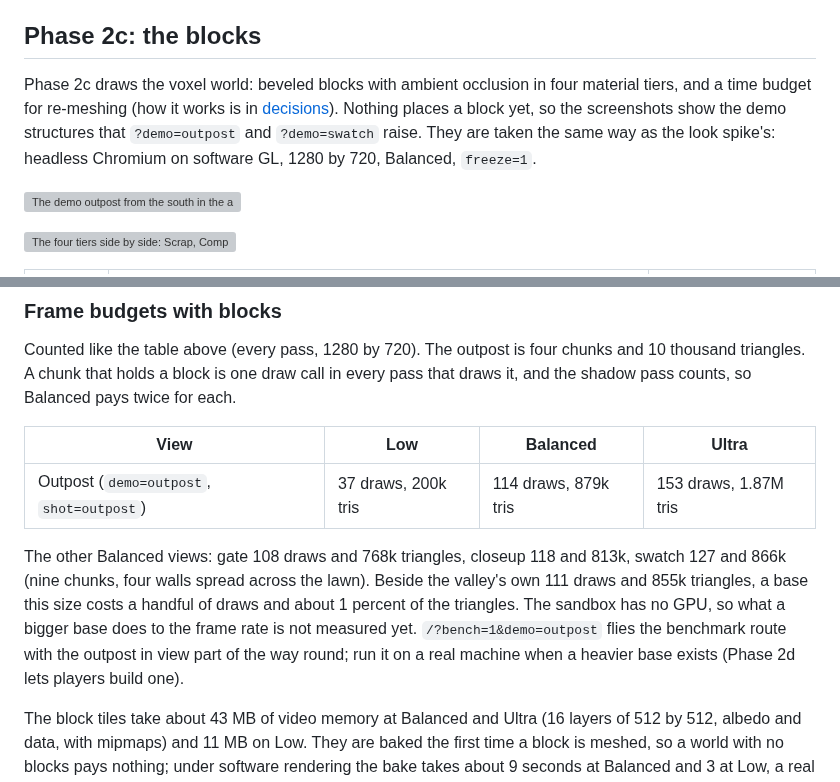
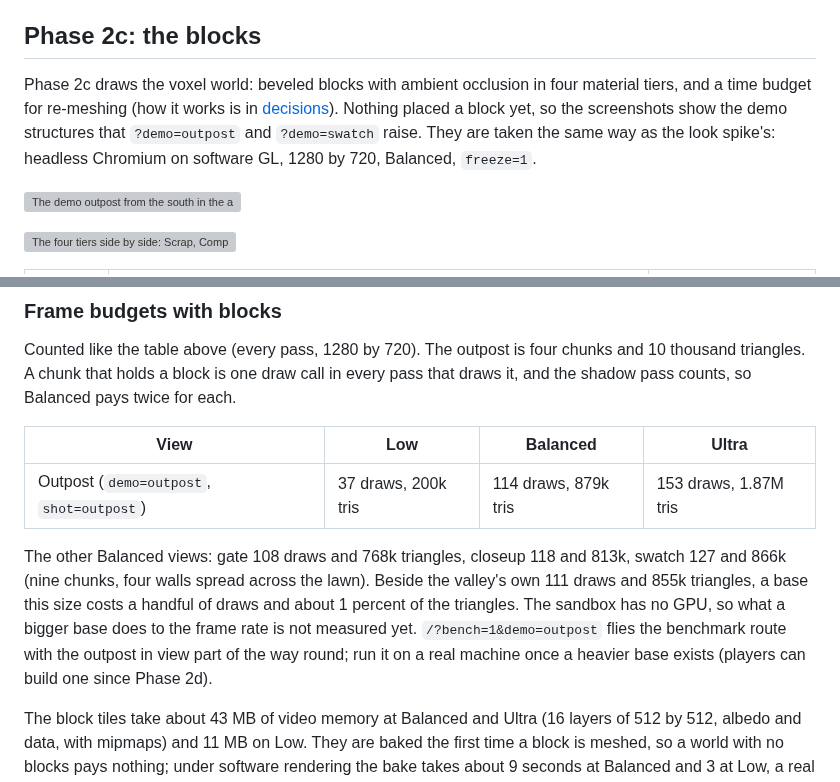
Before and after one commit to austinbryanprice-droid/Claude-Survivor-Builder, a Markdown page: docs/art-direction.md, 2 parts joined by grey strips. Drawn GitHub-style; grey boxes are pictures that could not be loaded.

```diff
--- a/docs/art-direction.md
+++ b/docs/art-direction.md
@@ -170,7 +170,7 @@ All three presets pass the game page's mark (at least 57 FPS on average, 95th pe
 
 ## Phase 2c: the blocks
 
-Phase 2c draws the voxel world: beveled blocks with ambient occlusion in four material tiers, and a time budget for re-meshing (how it works is in [decisions](decisions.md#phase-2c-block-meshing-and-materials)). Nothing places a block yet, so the screenshots show the demo structures that `?demo=outpost` and `?demo=swatch` raise. They are taken the same way as the look spike's: headless Chromium on software GL, 1280 by 720, Balanced, `freeze=1`.
+Phase 2c draws the voxel world: beveled blocks with ambient occlusion in four material tiers, and a time budget for re-meshing (how it works is in [decisions](decisions.md#phase-2c-block-meshing-and-materials)). Nothing placed a block yet, so the screenshots show the demo structures that `?demo=outpost` and `?demo=swatch` raise. They are taken the same way as the look spike's: headless Chromium on software GL, 1280 by 720, Balanced, `freeze=1`.
 
 ![The demo outpost from the south in the afternoon, Balanced](phase-2/blocks-outpost.jpg)
 
@@ -191,7 +191,7 @@ Counted like the table above (every pass, 1280 by 720). The outpost is four chun
 | ---------------------------------------- | ------------------- | -------------------- | --------------------- |
 | Outpost (`demo=outpost`, `shot=outpost`) | 37 draws, 200k tris | 114 draws, 879k tris | 153 draws, 1.87M tris |
 
-The other Balanced views: gate 108 draws and 768k triangles, closeup 118 and 813k, swatch 127 and 866k (nine chunks, four walls spread across the lawn). Beside the valley's own 111 draws and 855k triangles, a base this size costs a handful of draws and about 1 percent of the triangles. The sandbox has no GPU, so what a bigger base does to the frame rate is not measured yet. `/?bench=1&demo=outpost` flies the benchmark route with the outpost in view part of the way round; run it on a real machine when a heavier base exists (Phase 2d lets players build one).
+The other Balanced views: gate 108 draws and 768k triangles, closeup 118 and 813k, swatch 127 and 866k (nine chunks, four walls spread across the lawn). Beside the valley's own 111 draws and 855k triangles, a base this size costs a handful of draws and about 1 percent of the triangles. The sandbox has no GPU, so what a bigger base does to the frame rate is not measured yet. `/?bench=1&demo=outpost` flies the benchmark route with the outpost in view part of the way round; run it on a real machine once a heavier base exists (players can build one since Phase 2d).
 
 The block tiles take about 43 MB of video memory at Balanced and Ultra (16 layers of 512 by 512, albedo and data, with mipmaps) and 11 MB on Low. They are baked the first time a block is meshed, so a world with no blocks pays nothing; under software rendering the bake takes about 9 seconds at Balanced and 3 at Low, a real GPU a few milliseconds.
 
```
Also changed, not shown: other parts of docs/art-direction.md (+20 -0 lines), docs/phase-2/build-gate.jpg (added), docs/phase-2/build-hotbar.jpg (added), docs/phase-2/build-out-of-reach.jpg (added), docs/phase-2/build-third.jpg (added), docs/phase-2/game-pause.jpg, 1 other file.
